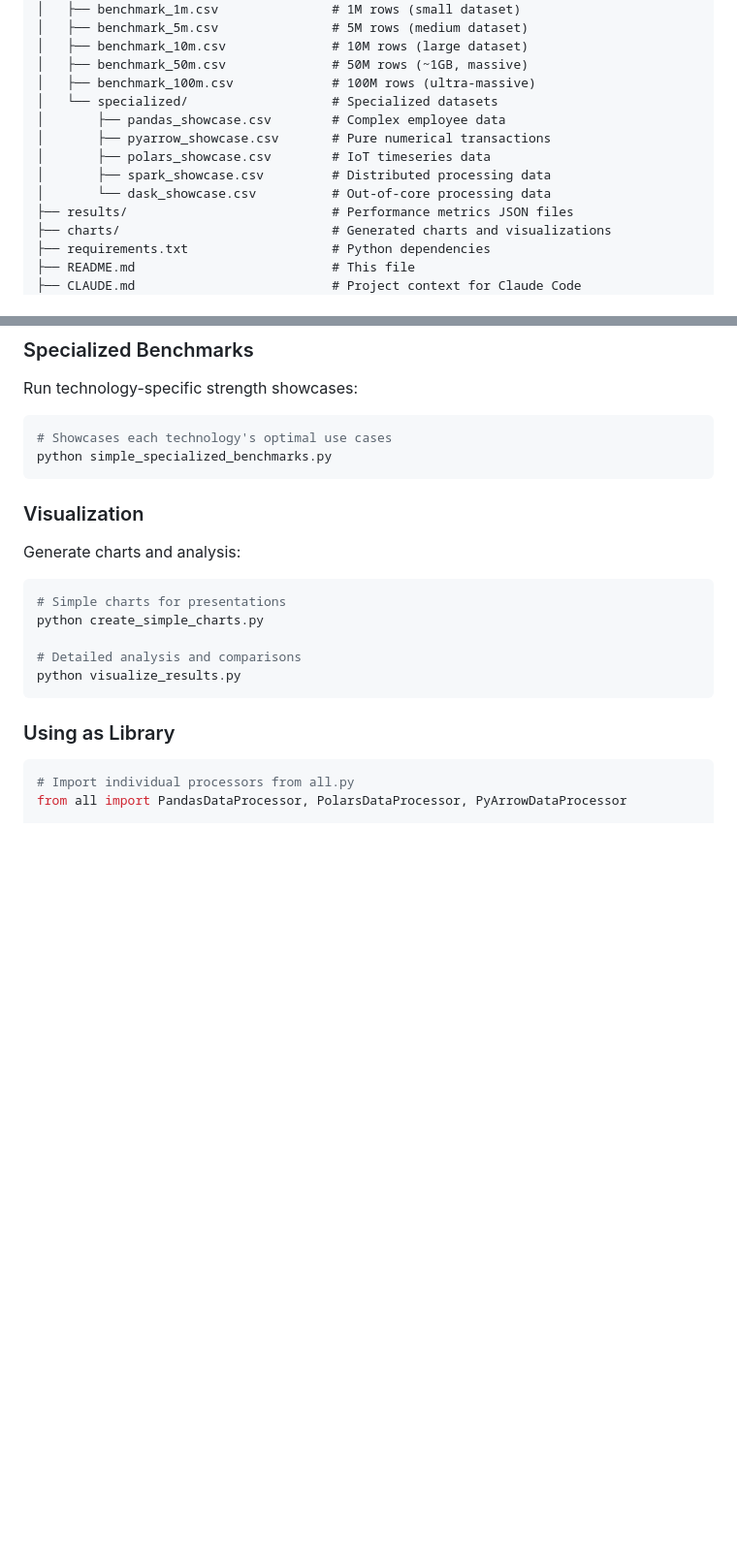
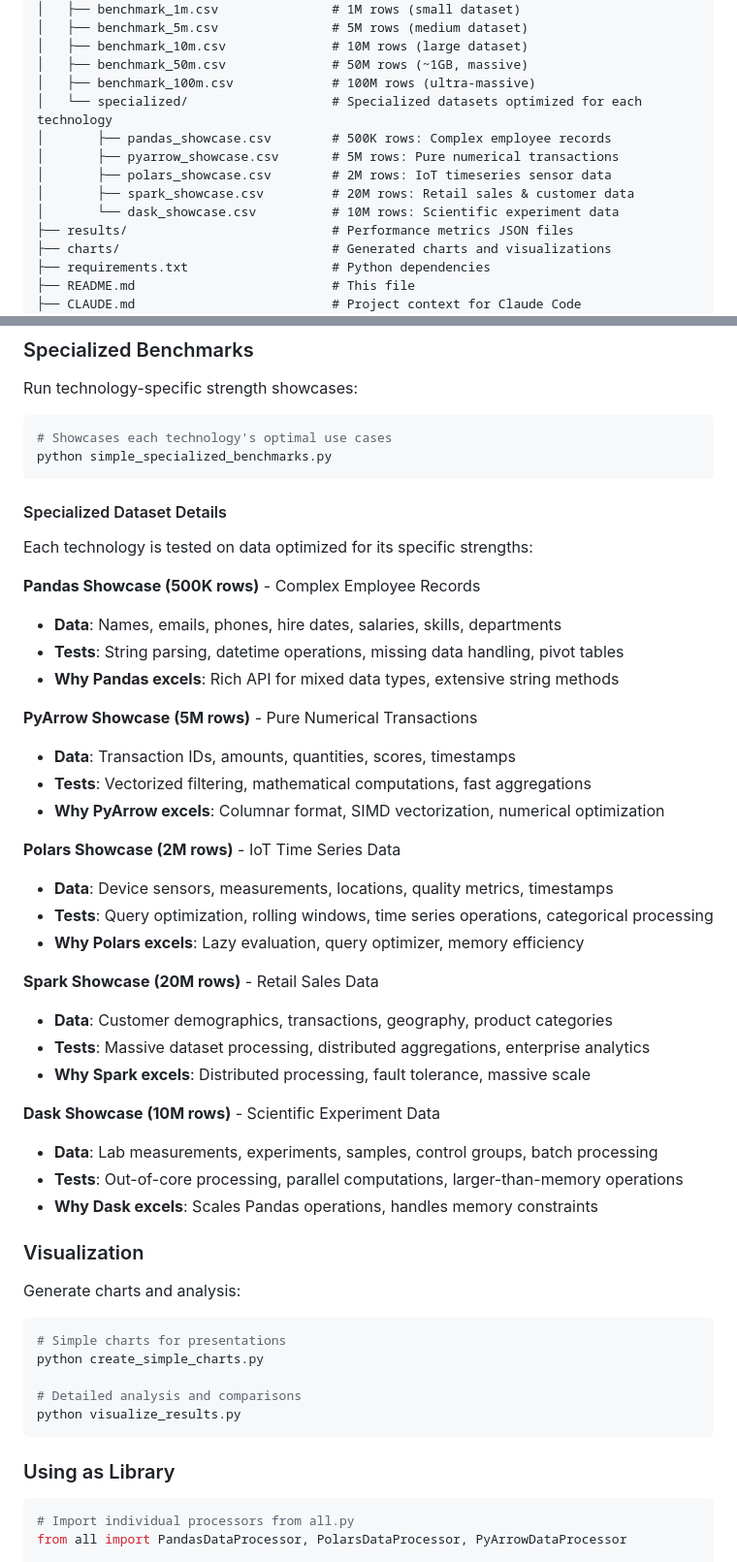
Before and after one commit to Zirubihara/study-stuff, a Markdown page: README.md, 2 parts joined by grey strips. Shown: that part at 97% size. GitHub-like rendering; blank space fills up the shorter version.

Commit message:
Enhance README.md with detailed descriptions of specialized datasets for each technology. Updated dataset sizes and added specific data characteristics, tests, and strengths for Pandas, PyArrow, Polars, Spark, and Dask. This improves clarity and provides users with a better understanding of the benchmarks and their respective advantages.

````diff
--- a/README.md
+++ b/README.md
@@ -71,12 +71,12 @@ study-stuff/
 │   ├── benchmark_10m.csv              # 10M rows (large dataset)
 │   ├── benchmark_50m.csv              # 50M rows (~1GB, massive)
 │   ├── benchmark_100m.csv             # 100M rows (ultra-massive)
-│   └── specialized/                   # Specialized datasets
-│       ├── pandas_showcase.csv        # Complex employee data
-│       ├── pyarrow_showcase.csv       # Pure numerical transactions
-│       ├── polars_showcase.csv        # IoT timeseries data
-│       ├── spark_showcase.csv         # Distributed processing data
-│       └── dask_showcase.csv          # Out-of-core processing data
+│   └── specialized/                   # Specialized datasets optimized for each technology
+│       ├── pandas_showcase.csv        # 500K rows: Complex employee records
+│       ├── pyarrow_showcase.csv       # 5M rows: Pure numerical transactions
+│       ├── polars_showcase.csv        # 2M rows: IoT timeseries sensor data
+│       ├── spark_showcase.csv         # 20M rows: Retail sales & customer data
+│       └── dask_showcase.csv          # 10M rows: Scientific experiment data
 ├── results/                           # Performance metrics JSON files
 ├── charts/                            # Generated charts and visualizations
 ├── requirements.txt                   # Python dependencies
@@ -128,6 +128,35 @@ Run technology-specific strength showcases:
 # Showcases each technology's optimal use cases
 python simple_specialized_benchmarks.py
 ```
+
+#### Specialized Dataset Details
+
+Each technology is tested on data optimized for its specific strengths:
+
+**Pandas Showcase (500K rows)** - Complex Employee Records
+- **Data**: Names, emails, phones, hire dates, salaries, skills, departments
+- **Tests**: String parsing, datetime operations, missing data handling, pivot tables
+- **Why Pandas excels**: Rich API for mixed data types, extensive string methods
+
+**PyArrow Showcase (5M rows)** - Pure Numerical Transactions
+- **Data**: Transaction IDs, amounts, quantities, scores, timestamps
+- **Tests**: Vectorized filtering, mathematical computations, fast aggregations
+- **Why PyArrow excels**: Columnar format, SIMD vectorization, numerical optimization
+
+**Polars Showcase (2M rows)** - IoT Time Series Data
+- **Data**: Device sensors, measurements, locations, quality metrics, timestamps
+- **Tests**: Query optimization, rolling windows, time series operations, categorical processing
+- **Why Polars excels**: Lazy evaluation, query optimizer, memory efficiency
+
+**Spark Showcase (20M rows)** - Retail Sales Data
+- **Data**: Customer demographics, transactions, geography, product categories
+- **Tests**: Massive dataset processing, distributed aggregations, enterprise analytics
+- **Why Spark excels**: Distributed processing, fault tolerance, massive scale
+
+**Dask Showcase (10M rows)** - Scientific Experiment Data
+- **Data**: Lab measurements, experiments, samples, control groups, batch processing
+- **Tests**: Out-of-core processing, parallel computations, larger-than-memory operations
+- **Why Dask excels**: Scales Pandas operations, handles memory constraints
 
 ### Visualization
 
````
